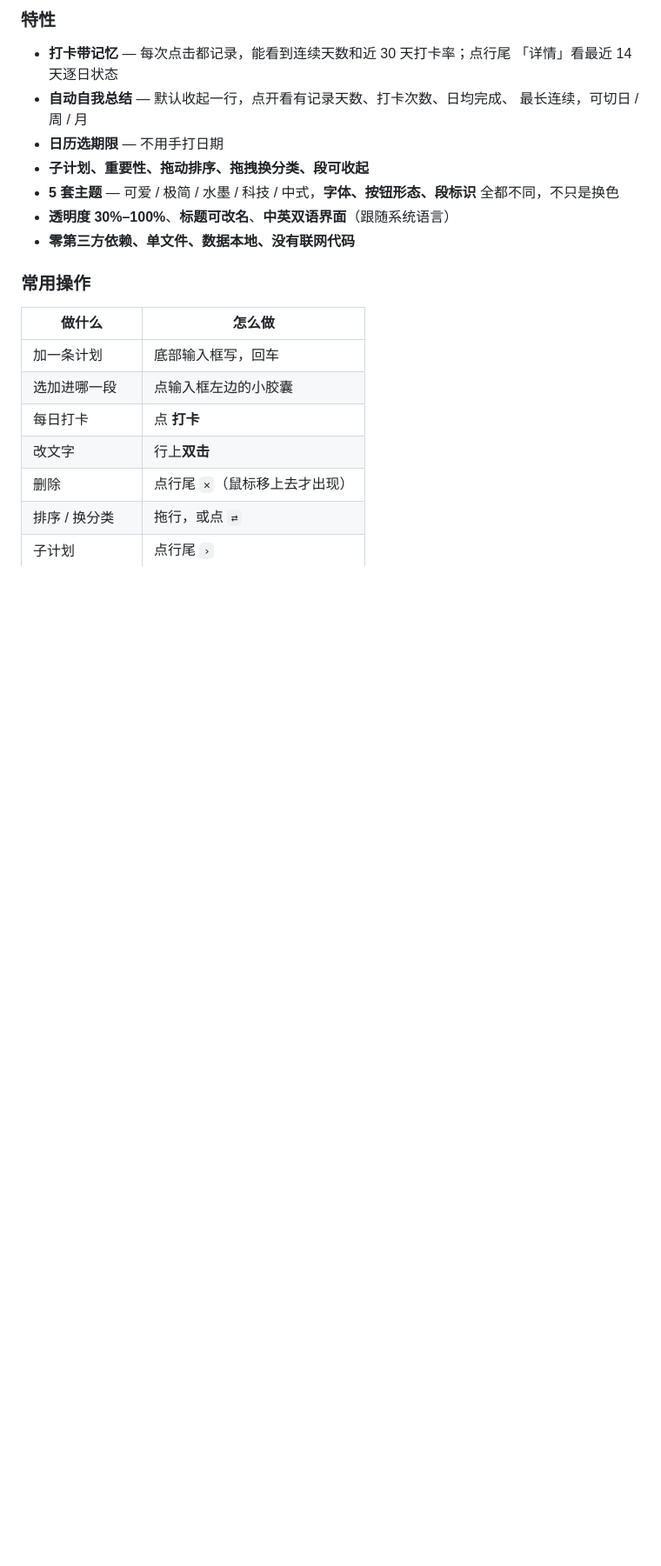
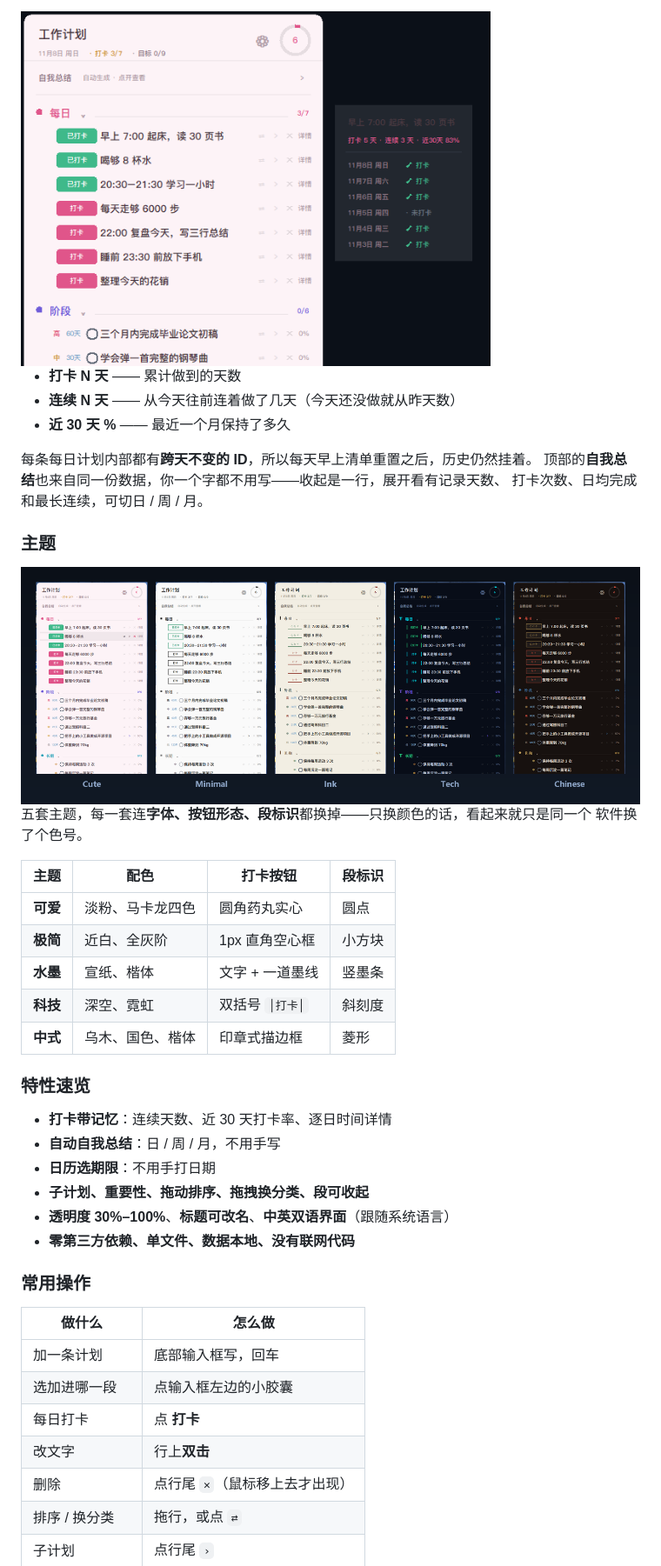
Before and after one commit to 1072699644-cell/desktop-plan-widget, a Markdown page: README.md, the part around one of its changes. Shown at 87% size. Drawn GitHub-style; pictures changed too: docs/shots/hero.png (added), docs/shots/history.png (added); blank space fills up the shorter version.

```diff
--- a/README.md
+++ b/README.md
@@ -244,14 +264,35 @@ python plan_card.pyw
 
-### 特性
+<img src="docs/shots/history.png" width="540" alt="时间详情：打卡天数、连续天数、近30天比例、逐日记录">
 
-- **打卡带记忆** — 每次点击都记录，能看到连续天数和近 30 天打卡率；点行尾
-  「详情」看最近 14 天逐日状态
-- **自动自我总结** — 默认收起一行，点开看有记录天数、打卡次数、日均完成、
-  最长连续，可切日 / 周 / 月
-- **日历选期限** — 不用手打日期
+- **打卡 N 天** —— 累计做到的天数
+- **连续 N 天** —— 从今天往前连着做了几天（今天还没做就从昨天数）
+- **近 30 天 %** —— 最近一个月保持了多久
+
+每条每日计划内部都有**跨天不变的 ID**，所以每天早上清单重置之后，历史仍然挂着。
+顶部的**自我总结**也来自同一份数据，你一个字都不用写——收起是一行，展开看有记录天数、
+打卡次数、日均完成和最长连续，可切日 / 周 / 月。
+
+### 主题
+
+<img src="docs/shots/hero.png" width="880" alt="同一张卡片的五套主题">
+
+五套主题，每一套连**字体、按钮形态、段标识**都换掉——只换颜色的话，看起来就只是同一个
+软件换了个色号。
+
+| 主题 | 配色 | 打卡按钮 | 段标识 |
+|---|---|---|---|
+| **可爱** | 淡粉、马卡龙四色 | 圆角药丸实心 | 圆点 |
+| **极简** | 近白、全灰阶 | 1px 直角空心框 | 小方块 |
+| **水墨** | 宣纸、楷体 | 文字 + 一道墨线 | 竖墨条 |
+| **科技** | 深空、霓虹 | 双括号 `│打卡│` | 斜刻度 |
+| **中式** | 乌木、国色、楷体 | 印章式描边框 | 菱形 |
+
+### 特性速览
+
+- **打卡带记忆**：连续天数、近 30 天打卡率、逐日时间详情
+- **自动自我总结**：日 / 周 / 月，不用手写
+- **日历选期限**：不用手打日期
 - **子计划、重要性、拖动排序、拖拽换分类、段可收起**
-- **5 套主题** — 可爱 / 极简 / 水墨 / 科技 / 中式，**字体、按钮形态、段标识**
-  全都不同，不只是换色
 - **透明度 30%–100%**、**标题可改名**、**中英双语界面**（跟随系统语言）
 - **零第三方依赖、单文件、数据本地、没有联网代码**
 
```
Also changed, not shown: other parts of README.md (+129 -109 lines), docs/shots/demo.gif.
